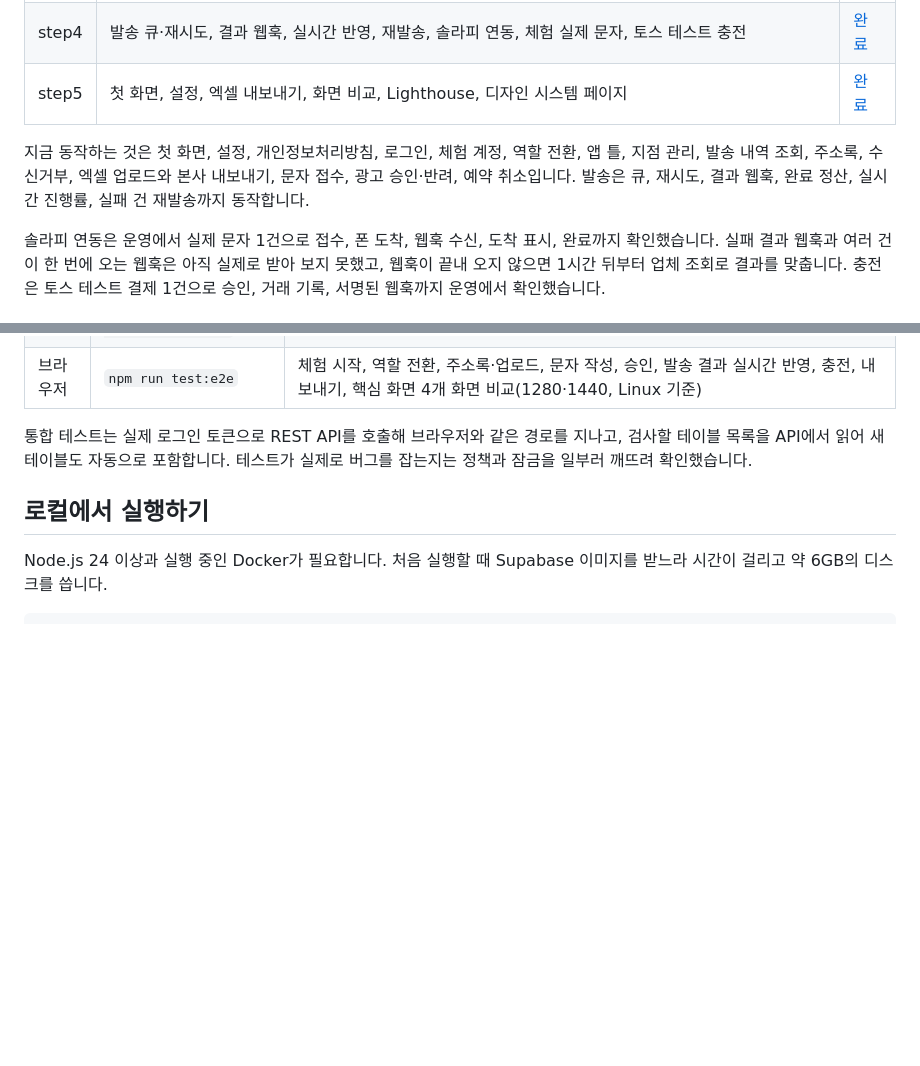
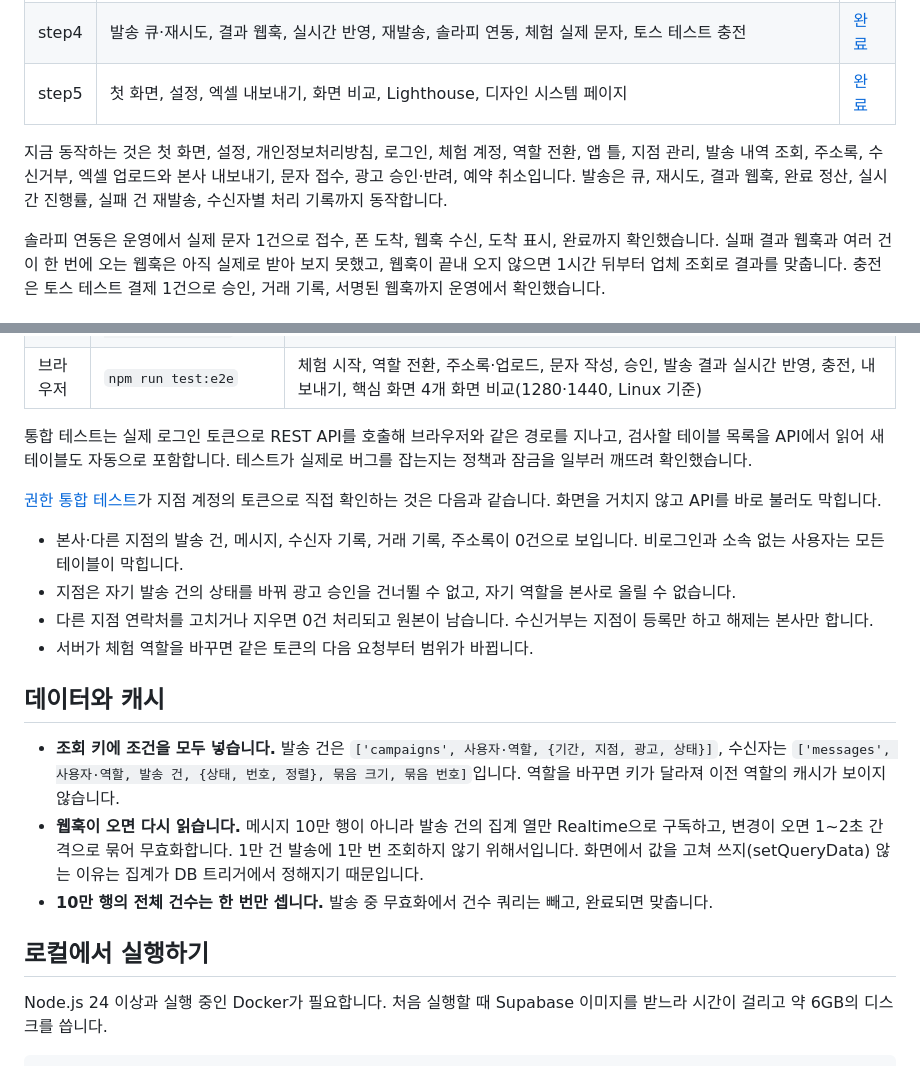
Before and after one commit to Zzal1225/dahda, a Markdown page: README.md, 2 parts joined by grey strips. GitHub-like rendering; blank space fills up the shorter version.

```diff
--- a/README.md
+++ b/README.md
@@ -92,7 +113,7 @@ scripts/          성능 측정, 솔라피 웹훅 등록
 | step4 | 발송 큐·재시도, 결과 웹훅, 실시간 반영, 재발송, 솔라피 연동, 체험 실제 문자, 토스 테스트 충전 | [완료](docs/milestones.md) |
 | step5 | 첫 화면, 설정, 엑셀 내보내기, 화면 비교, Lighthouse, 디자인 시스템 페이지 | [완료](docs/milestones.md) |
 
-지금 동작하는 것은 첫 화면, 설정, 개인정보처리방침, 로그인, 체험 계정, 역할 전환, 앱 틀, 지점 관리, 발송 내역 조회, 주소록, 수신거부, 엑셀 업로드와 본사 내보내기, 문자 접수, 광고 승인·반려, 예약 취소입니다. 발송은 큐, 재시도, 결과 웹훅, 완료 정산, 실시간 진행률, 실패 건 재발송까지 동작합니다.
+지금 동작하는 것은 첫 화면, 설정, 개인정보처리방침, 로그인, 체험 계정, 역할 전환, 앱 틀, 지점 관리, 발송 내역 조회, 주소록, 수신거부, 엑셀 업로드와 본사 내보내기, 문자 접수, 광고 승인·반려, 예약 취소입니다. 발송은 큐, 재시도, 결과 웹훅, 완료 정산, 실시간 진행률, 실패 건 재발송, 수신자별 처리 기록까지 동작합니다.
 
 솔라피 연동은 운영에서 실제 문자 1건으로 접수, 폰 도착, 웹훅 수신, 도착 표시, 완료까지 확인했습니다. 실패 결과 웹훅과 여러 건이 한 번에 오는 웹훅은 아직 실제로 받아 보지 못했고, 웹훅이 끝내 오지 않으면 1시간 뒤부터 업체 조회로 결과를 맞춥니다. 충전은 토스 테스트 결제 1건으로 승인, 거래 기록, 서명된 웹훅까지 운영에서 확인했습니다.
 
@@ -158,6 +179,19 @@ scripts/          성능 측정, 솔라피 웹훅 등록
 
 통합 테스트는 실제 로그인 토큰으로 REST API를 호출해 브라우저와 같은 경로를 지나고, 검사할 테이블 목록을 API에서 읽어 새 테이블도 자동으로 포함합니다. 테스트가 실제로 버그를 잡는지는 정책과 잠금을 일부러 깨뜨려 확인했습니다.
 
+[권한 통합 테스트](src/test/integration/rls.integration.test.ts)가 지점 계정의 토큰으로 직접 확인하는 것은 다음과 같습니다. 화면을 거치지 않고 API를 바로 불러도 막힙니다.
+
+- 본사·다른 지점의 발송 건, 메시지, 수신자 기록, 거래 기록, 주소록이 0건으로 보입니다. 비로그인과 소속 없는 사용자는 모든 테이블이 막힙니다.
+- 지점은 자기 발송 건의 상태를 바꿔 광고 승인을 건너뛸 수 없고, 자기 역할을 본사로 올릴 수 없습니다.
+- 다른 지점 연락처를 고치거나 지우면 0건 처리되고 원본이 남습니다. 수신거부는 지점이 등록만 하고 해제는 본사만 합니다.
+- 서버가 체험 역할을 바꾸면 같은 토큰의 다음 요청부터 범위가 바뀝니다.
+
+## 데이터와 캐시
+
+- **조회 키에 조건을 모두 넣습니다.** 발송 건은 `['campaigns', 사용자·역할, {기간, 지점, 광고, 상태}]`, 수신자는 `['messages', 사용자·역할, 발송 건, {상태, 번호, 정렬}, 묶음 크기, 묶음 번호]`입니다. 역할을 바꾸면 키가 달라져 이전 역할의 캐시가 보이지 않습니다.
+- **웹훅이 오면 다시 읽습니다.** 메시지 10만 행이 아니라 발송 건의 집계 열만 Realtime으로 구독하고, 변경이 오면 1~2초 간격으로 묶어 무효화합니다. 1만 건 발송에 1만 번 조회하지 않기 위해서입니다. 화면에서 값을 고쳐 쓰지(setQueryData) 않는 이유는 집계가 DB 트리거에서 정해지기 때문입니다.
+- **10만 행의 전체 건수는 한 번만 셉니다.** 발송 중 무효화에서 건수 쿼리는 빼고, 완료되면 맞춥니다.
+
 ## 로컬에서 실행하기
 
 Node.js 24 이상과 실행 중인 Docker가 필요합니다. 처음 실행할 때 Supabase 이미지를 받느라 시간이 걸리고 약 6GB의 디스크를 씁니다.
```
Also changed, not shown: other parts of README.md (+21 -0 lines), docs/assets/history-states.png (added), docs/assets/message-events.png (added), docs/assets/sample-100k.png (added), docs/assets/upload-errors.png (added), 2 other files.
